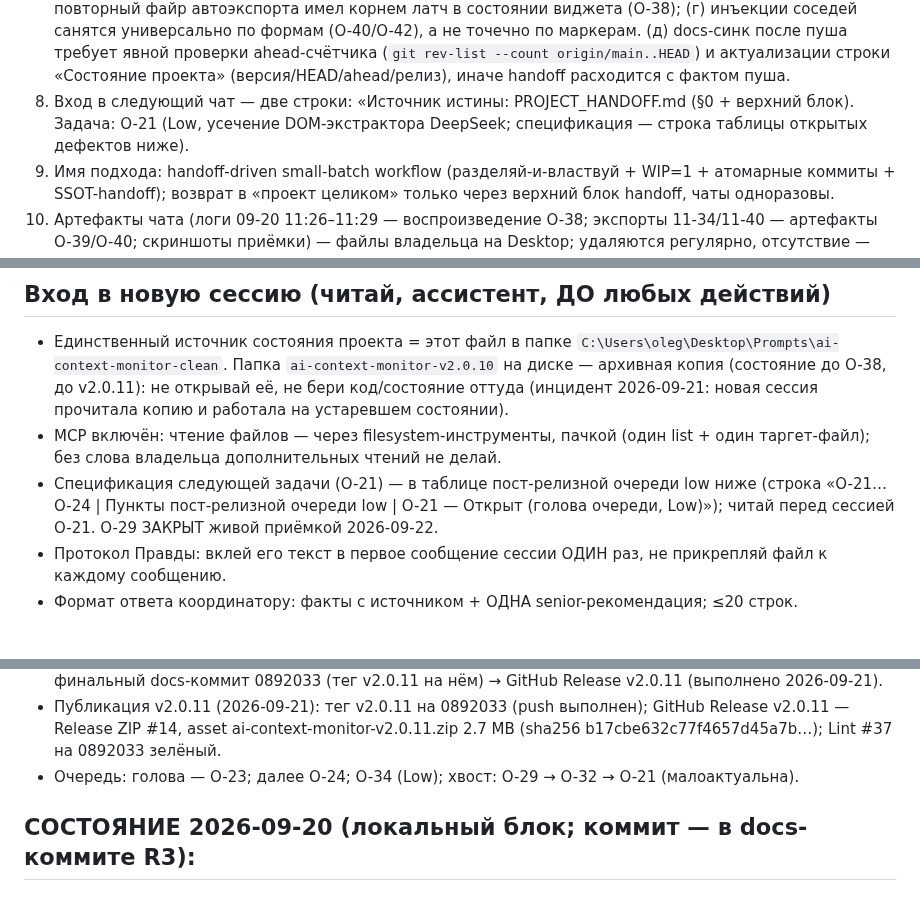
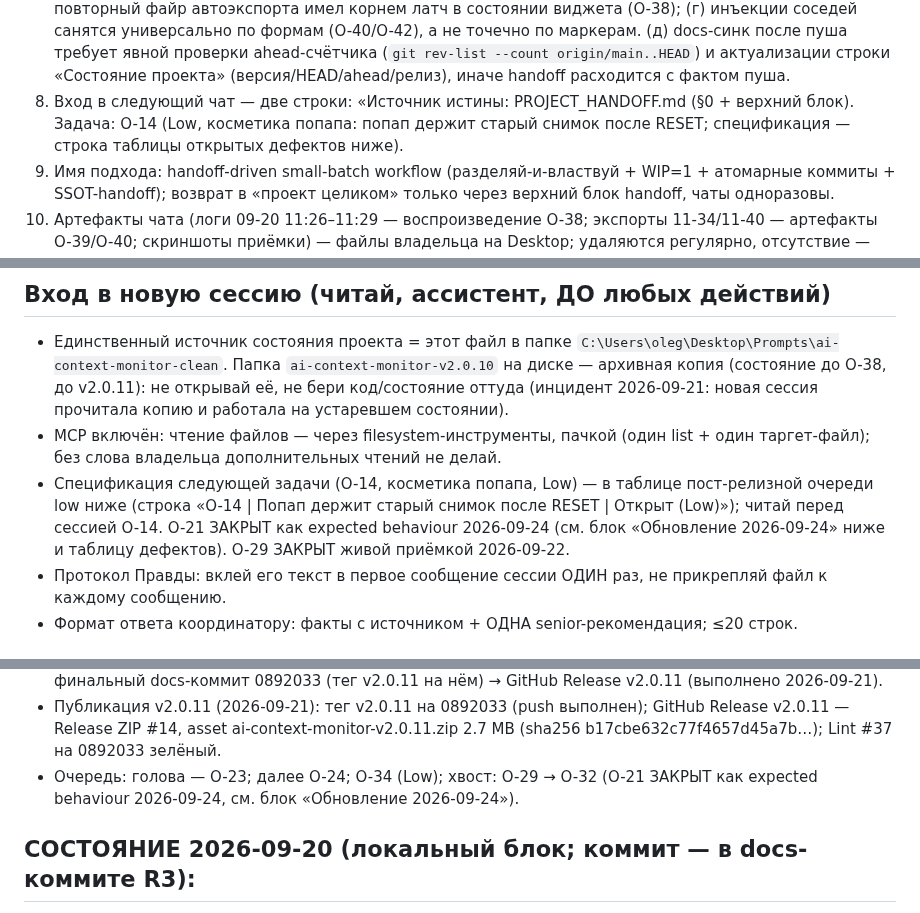
Before and after one commit to shtakan/ai-context-monitor, a Markdown page: PROJECT_HANDOFF.md, 3 parts joined by grey strips. Drawn GitHub-style.

```diff
--- a/PROJECT_HANDOFF.md
+++ b/PROJECT_HANDOFF.md
@@ -20,7 +21,7 @@
 Формат ответа: факты с источником + ОДНА senior-рекомендация; ≤20 строк; без меню вариантов, без пересказа команд и процедур, уже записанных в handoff, без видимой секции самопроверки; ограничения и уверенность — 1–2 строки в конце.»; правило R-D; H26 (RELEASE_CHECKLIST.md и docs/QUALITY_AUDIT.md gitignored, force-add запрещён); handoff править только явным UTF8; CHANGELOG трогается только в релизном коммите; приёмка включает инспекцию файла экспорта (findstr / счётчики Notepad++); F5 = новый instance (латч O-38 пуст, первый файр штатен).
 - Правило промптов для DSH (добавлено 2026-09-24): (а) grep-инвентаризация residual-точек handoff ПЕРЕД формулированием промпта на docs-синк; (б) запрет ручных шагов — один промпт = полная задача, самореферентные SHA решаются двухшаговым паттерном внутри промпта; (в) атомарность закрытия — все точки упоминания задачи (дайджест + таблица дефектов + открытая очередь + пункт 21 + состояние проекта + приёмочная матрица) обновляются в одном логическом блоке, приёмка коммита требует `grep 'ОТКРЫТ' <O-XX>` = 0 совпадений. См. Протокол Правды.txt.
 7. Уроки процесса этого чата: (а) программа приёмки без пункта «инспекция файла» — ошибка (пропуск D2); (б) владельцу НЕ давать задания «сравнить побайтово с прежним» — проверки должны быть самопроверяемыми (счетчики совпадений, маркеры), владелец не хранит эталоны в голове; (в) повторный файр автоэкспорта имел корнем латч в состоянии виджета (O-38); (г) инъекции соседей санятся универсально по формам (O-40/O-42), а не точечно по маркерам. (д) docs-синк после пуша требует явной проверки ahead-счётчика (`git rev-list --count origin/main..HEAD`) и актуализации строки «Состояние проекта» (версия/HEAD/ahead/релиз), иначе handoff расходится с фактом пуша.
-8. Вход в следующий чат — две строки: «Источник истины: PROJECT_HANDOFF.md (§0 + верхний блок). Задача: O-21 (Low, усечение DOM-экстрактора DeepSeek; спецификация — строка таблицы открытых дефектов ниже).
+8. Вход в следующий чат — две строки: «Источник истины: PROJECT_HANDOFF.md (§0 + верхний блок). Задача: O-14 (Low, косметика попапа: попап держит старый снимок после RESET; спецификация — строка таблицы открытых дефектов ниже).
 9. Имя подхода: handoff-driven small-batch workflow (разделяй-и-властвуй + WIP=1 + атомарные коммиты + SSOT-handoff); возврат в «проект целиком» только через верхний блок handoff, чаты одноразовы.
 10. Артефакты чата (логи 09-20 11:26–11:29 — воспроизведение O-38; экспорты 11-34/11-40 — артефакты O-39/O-40; скриншоты приёмки) — файлы владельца на Desktop; удаляются регулярно, отсутствие — дефолтное допущение для новых сессий.
 11. GitHub Release v2.0.11 опубликован 2026-09-21; тег v2.0.11 переставлен на 0aaa388 при пуше 2026-09-24 (тег перемещён с 0892033 на 0aaa388, чтобы соответствовать финальному docs-состоянию пачки); Lint #37 на актуальном HEAD зелёный.
@@ -37,7 +38,7 @@
 ## Вход в новую сессию (читай, ассистент, ДО любых действий)
 - Единственный источник состояния проекта = этот файл в папке `C:\Users\oleg\Desktop\Prompts\ai-context-monitor-clean`. Папка `ai-context-monitor-v2.0.10` на диске — архивная копия (состояние до O-38, до v2.0.11): не открывай её, не бери код/состояние оттуда (инцидент 2026-09-21: новая сессия прочитала копию и работала на устаревшем состоянии).
 - MCP включён: чтение файлов — через filesystem-инструменты, пачкой (один list + один таргет-файл); без слова владельца дополнительных чтений не делай.
-- Спецификация следующей задачи (O-21) — в таблице пост-релизной очереди low ниже (строка «O-21…O-24 | Пункты пост-релизной очереди low | O-21 — Открыт (голова очереди, Low)»); читай перед сессией O-21. O-29 ЗАКРЫТ живой приёмкой 2026-09-22.
+- Спецификация следующей задачи (O-14, косметика попапа, Low) — в таблице пост-релизной очереди low ниже (строка «O-14 | Попап держит старый снимок после RESET | Открыт (Low)»); читай перед сессией O-14. O-21 ЗАКРЫТ как expected behaviour 2026-09-24 (см. блок «Обновление 2026-09-24» ниже и таблицу дефектов). O-29 ЗАКРЫТ живой приёмкой 2026-09-22.
 - Протокол Правды: вклей его текст в первое сообщение сессии ОДИН раз, не прикрепляй файл к каждому сообщению.
 - Формат ответа координатору: факты с источником + ОДНА senior-рекомендация; ≤20 строк.
 
@@ -72,7 +91,7 @@ O-24 ЗАКРЫТ (2026-09-22, живая приёмка): сигнатурны
 - R2 пакетный коммит: `fb68c71` (45 файлов, 113 suites / 2025 passed / 6 skipped / 0 failed).
 - Релизная пачка v2.0.11 собрана: R2 пакетный коммит fb68c71 → R3 docs b148002 → R4 релизный коммит db5e6e4 (manifest/package 2.0.11, CHANGELOG [2.0.11], 11 файлов, 47+/28-, сьют 113/2025/6/0) → финальный docs-коммит 0892033 (тег v2.0.11 на нём) → GitHub Release v2.0.11 (выполнено 2026-09-21).
 - Публикация v2.0.11 (2026-09-21): тег v2.0.11 на 0892033 (push выполнен); GitHub Release v2.0.11 — Release ZIP #14, asset ai-context-monitor-v2.0.11.zip 2.7 MB (sha256 b17cbe632c77f4657d45a7b…); Lint #37 на 0892033 зелёный.
-- Очередь: голова — O-23; далее O-24; O-34 (Low); хвост: O-29 → O-32 → O-21 (малоактуальна).
+- Очередь: голова — O-23; далее O-24; O-34 (Low); хвост: O-29 → O-32 (O-21 ЗАКРЫТ как expected behaviour 2026-09-24, см. блок «Обновление 2026-09-24»).
 
 ## СОСТОЯНИЕ 2026-09-20 (локальный блок; коммит — в docs-коммите R3):
 - HEAD abd782a (origin/main). Рабочая копия НЕ закоммичена: O-35 реализован (A+C-lite: utils/stream-frames.js, core/qwen-intercept.js, adapters/qwen-adapter.js, manifest 9→10 хостов, core/background.js 7-я MAIN, core/content.js ветка qwen, utils/model-config.js qwen3.8-max 128K HYPOTHESIS, utils/export-text-builders.js [REASONING]/[ANSWER]) + O-36 (D1 доверие ручного снимка aiCmQwenExportBaseTrusted, D2 роль-маркеры txt/md + dropContainerMessages на экспорте, D3 shouldSkipBaseCompleteTrigger + гейт в export-manager) + O-37 (A domBaseTrusted в shouldSkipAutoExport + aiCmAutoExportTrustedBase, O-36.2 контейнер-чистка в extractMessages адаптера, C проводка reasoning aiCmPrepareReasoningForExport/applyReasoningExportFields). Сьют: 106 suites / 1859 passed / 6 skipped / 0 failed (после фикса O-38; база до фикса 105/1836/6).
```
Also changed, not shown: other parts of PROJECT_HANDOFF.md (+34 -14 lines).
